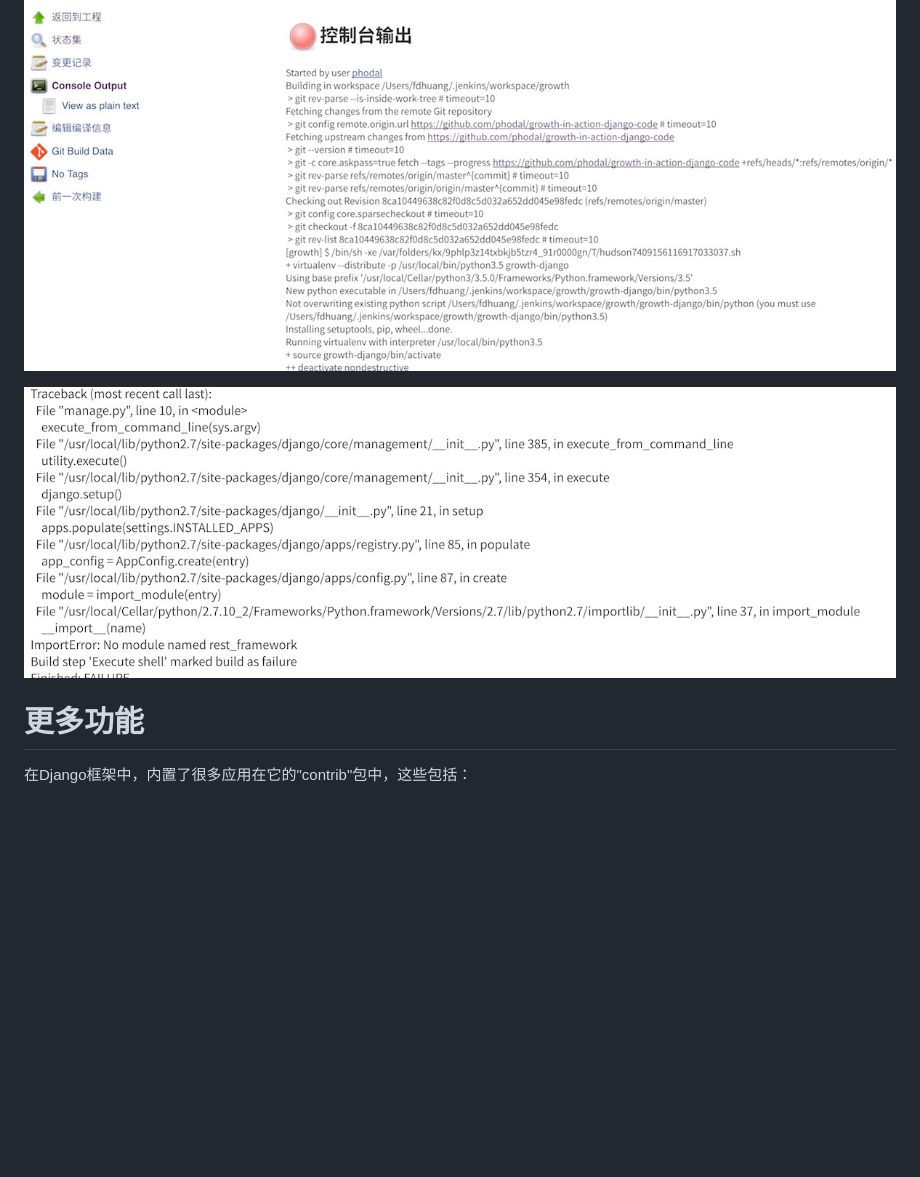
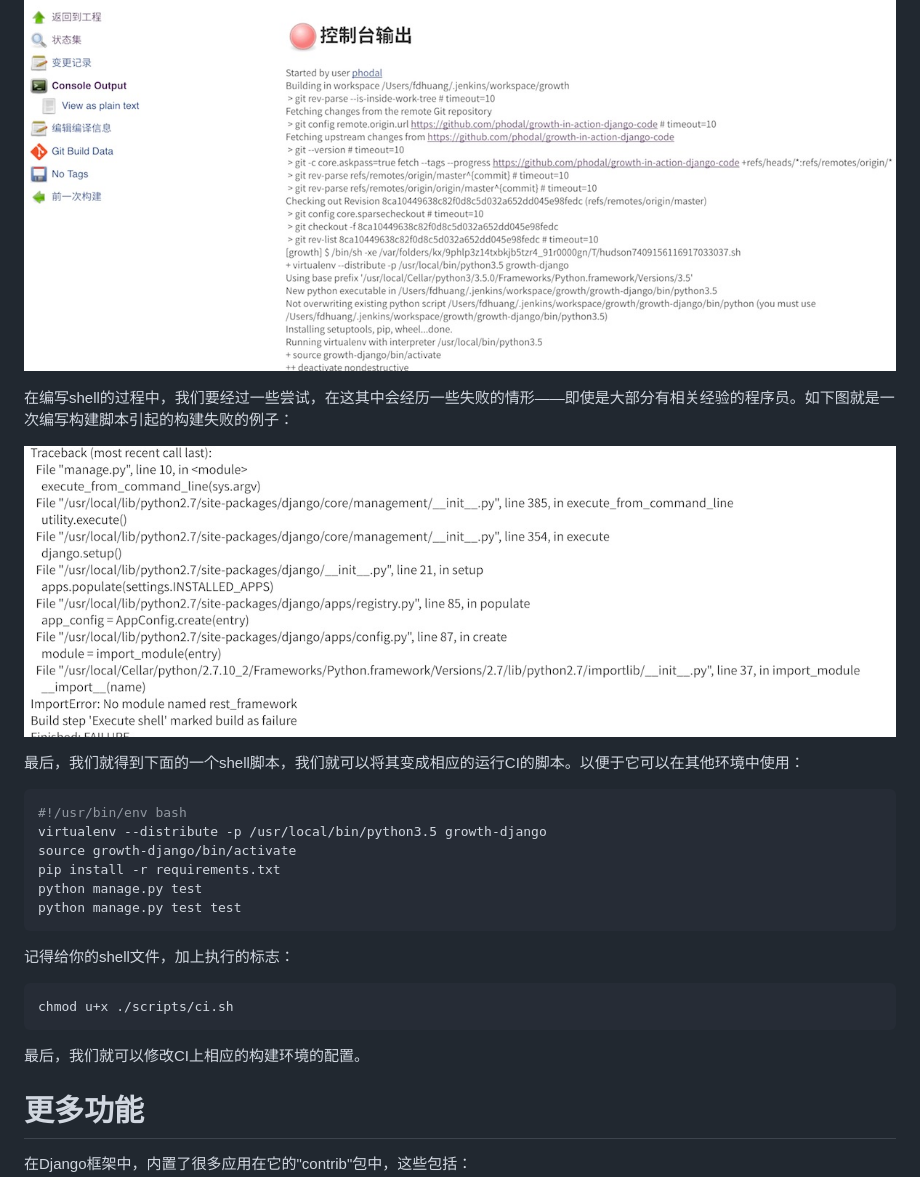
Before and after one commit to phodal/growth-in-action, a Markdown page: growth.md, the part around the change printed below. GitHub-like rendering; blank space fills up the shorter version.

Commit message:
done for django ci

````diff
--- a/growth.md
+++ b/growth.md
@@ -865,8 +892,27 @@ pip install -r requirements.txt
 ![build-console-ouput.jpg](images/build-console-ouput.jpg)
+
+在编写shell的过程中，我们要经过一些尝试，在这其中会经历一些失败的情形——即使是大部分有相关经验的程序员。如下图就是一次编写构建脚本引起的构建失败的例子：
 
 ![jenkins-failure-setup.jpg](images/jenkins-failure-setup.jpg)
 
+最后，我们就得到下面的一个shell脚本，我们就可以将其变成相应的运行CI的脚本。以便于它可以在其他环境中使用：
 
+```bash
+#!/usr/bin/env bash
+virtualenv --distribute -p /usr/local/bin/python3.5 growth-django
+source growth-django/bin/activate
+pip install -r requirements.txt
+python manage.py test
+python manage.py test test
+```
+
+记得给你的shell文件，加上执行的标志：
+
+```
+chmod u+x ./scripts/ci.sh
+```
+
+最后，我们就可以修改CI上相应的构建环境的配置。
 
 更多功能
 ===
````
Also changed, not shown: other parts of growth.md (+33 -6 lines), chapters/chapter3.md (+45 -6 lines), images/jenkins-repo-setup.jpg (added), 1 other file.
